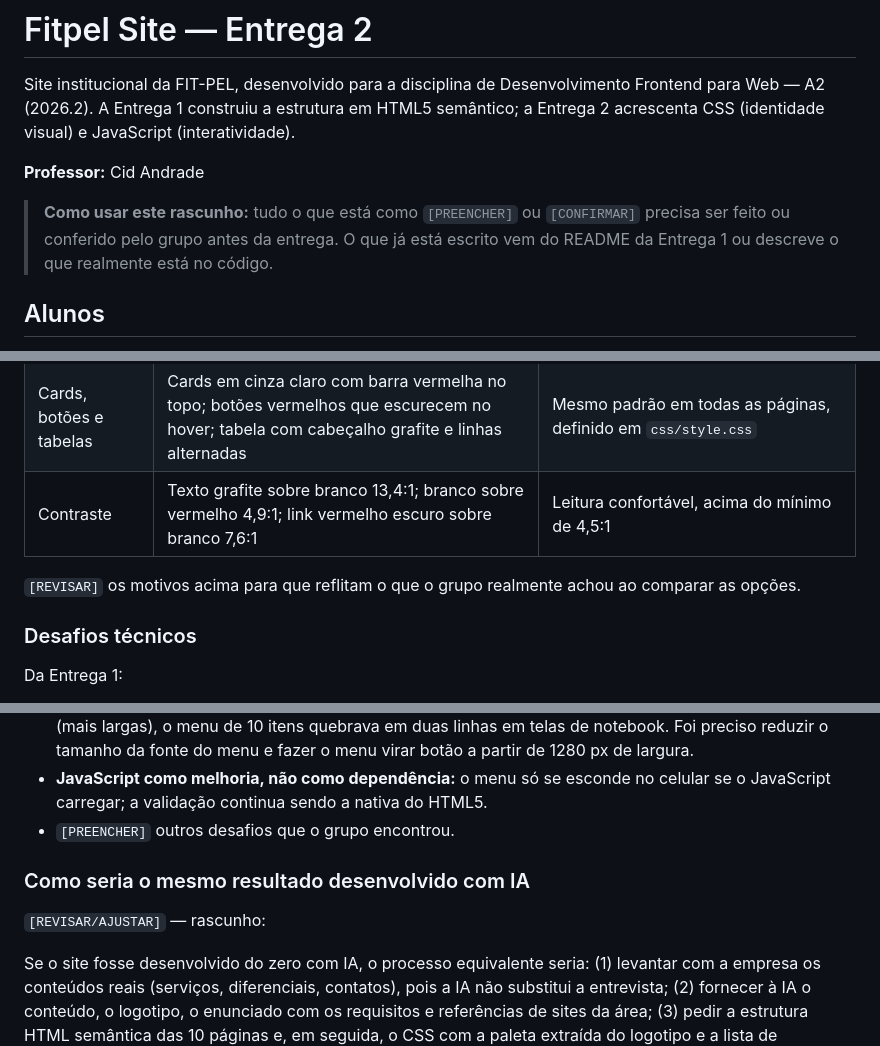
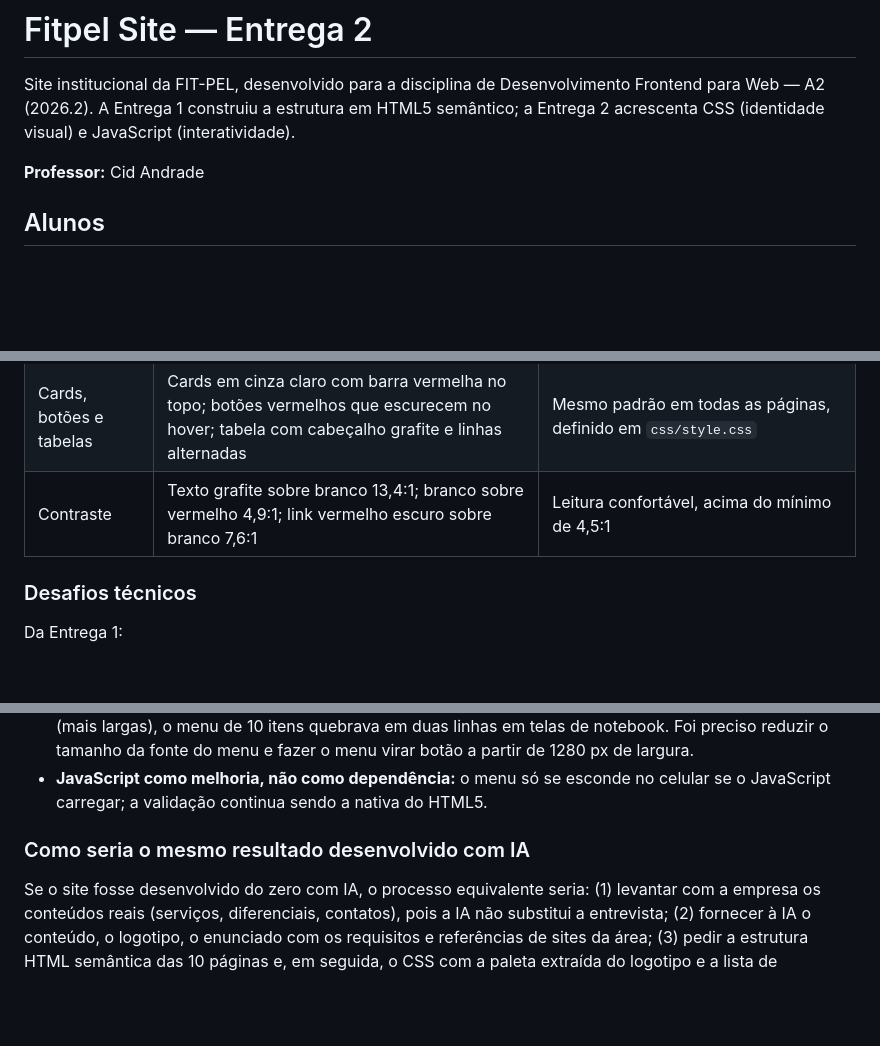
Before and after one commit to tyiwe/projeto-fitpel-frontend, a Markdown page: README.md, 3 parts joined by grey strips. GitHub-like rendering; blank space fills up the shorter version.

```diff
--- a/README.md
+++ b/README.md
@@ -5,7 +5,6 @@ A Entrega 1 construiu a estrutura em HTML5 semântico; a Entrega 2 acrescenta CS
 
 **Professor:** Cid Andrade
 
-> **Como usar este rascunho:** tudo o que está como `[PREENCHER]` ou `[CONFIRMAR]` precisa ser feito ou conferido pelo grupo antes da entrega. O que já está escrito vem do README da Entrega 1 ou descreve o que realmente está no código.
 
 ## Alunos
 
@@ -146,8 +147,6 @@ A identidade visual passou por duas rodadas. Na primeira versão, o site foi mon
 | Cards, botões e tabelas | Cards em cinza claro com barra vermelha no topo; botões vermelhos que escurecem no hover; tabela com cabeçalho grafite e linhas alternadas | Mesmo padrão em todas as páginas, definido em `css/style.css` |
 | Contraste | Texto grafite sobre branco 13,4:1; branco sobre vermelho 4,9:1; link vermelho escuro sobre branco 7,6:1 | Leitura confortável, acima do mínimo de 4,5:1 |
 
-`[REVISAR]` os motivos acima para que reflitam o que o grupo realmente achou ao comparar as opções.
-
 ### Desafios técnicos
 
 Da Entrega 1:
@@ -164,11 +163,8 @@ Da Entrega 2:
 - **Aplicar identidade visual sem mexer na semântica:** foi preciso adicionar poucas classes ao HTML (por exemplo `.cards`, `.hero`, `.chamada`) e agrupar os `<article>` em contêineres para montar as grades, mantendo a estrutura semântica da Entrega 1.
 - **Trocar de fonte exige reajustar o layout:** ao passar de Barlow Condensed e Barlow para Oswald e Inter (mais largas), o menu de 10 itens quebrava em duas linhas em telas de notebook. Foi preciso reduzir o tamanho da fonte do menu e fazer o menu virar botão a partir de 1280 px de largura.
 - **JavaScript como melhoria, não como dependência:** o menu só se esconde no celular se o JavaScript carregar; a validação continua sendo a nativa do HTML5.
-- `[PREENCHER]` outros desafios que o grupo encontrou.
 
 ### Como seria o mesmo resultado desenvolvido com IA
-
-`[REVISAR/AJUSTAR]` — rascunho:
 
 Se o site fosse desenvolvido do zero com IA, o processo equivalente seria: (1) levantar com a empresa os conteúdos reais (serviços, diferenciais, contatos), pois a IA não substitui a entrevista; (2) fornecer à IA o conteúdo, o logotipo, o enunciado com os requisitos e referências de sites da área; (3) pedir a estrutura HTML semântica das 10 páginas e, em seguida, o CSS com a paleta extraída do logotipo e a lista de componentes; (4) pedir o JavaScript para cada comportamento desejado, um de cada vez; (5) revisar o código gerado, testar em navegador e em celular, validar no W3C Validator e no CSS Validation Service e corrigir o que falhar; (6) versionar no GitHub em commits pequenos. O ganho está na velocidade de produzir e iterar o código; o que continua dependendo do grupo é o conteúdo verdadeiro, as decisões de design, a verificação e o entendimento do que foi entregue.
 
```
Also changed, not shown: other parts of README.md (+44 -30 lines).
